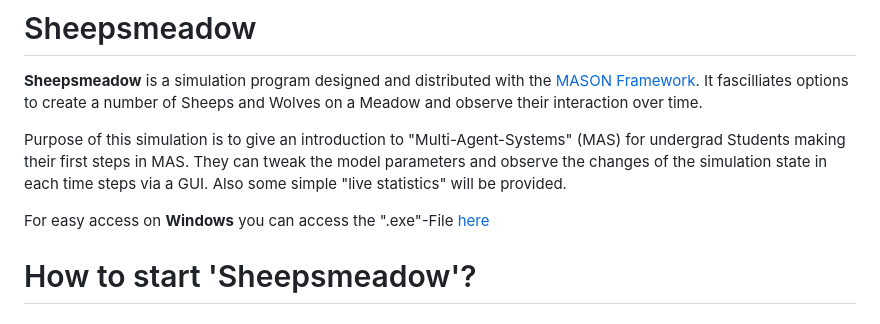
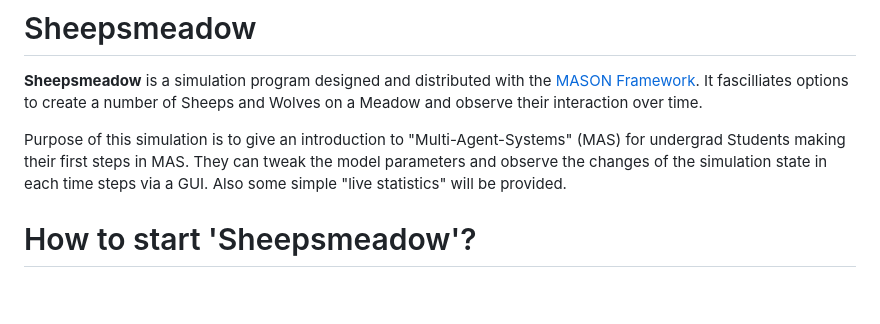
Before and after one commit to MichaelBrueggemann/sheepsmeadow, a Markdown page: README.md, the part around the change. Rendered like a GitHub page; blank space fills up the shorter version.

Commit message:
remove direct download link

```diff
--- a/README.md
+++ b/README.md
@@ -4,8 +4,6 @@
 **Sheepsmeadow** is a simulation program designed and distributed with the [MASON Framework](https://cs.gmu.edu/~eclab/projects/mason/). It fascilliates options to create a number of Sheeps and Wolves on a Meadow and observe their interaction over time.
 
 Purpose of this simulation is to give an introduction to "Multi-Agent-Systems" (MAS) for undergrad Students making their first steps in MAS. They can tweak the model parameters and observe the changes of the simulation state in each time steps via a GUI. Also some simple "live statistics" will be provided.
-
-For easy access on **Windows** you can access the ".exe"-File [here](https://raw.githubusercontent.com/MichaelBrueggemann/sheepsmeadow/bugifx-windows/deployments/windows/sheepsmeadow.zip)
 
 # How to start 'Sheepsmeadow'?
 
```
